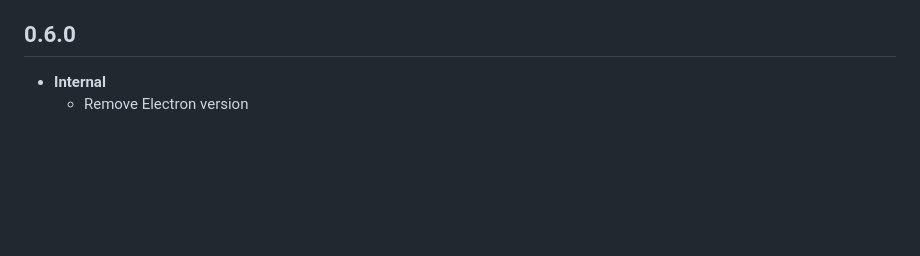
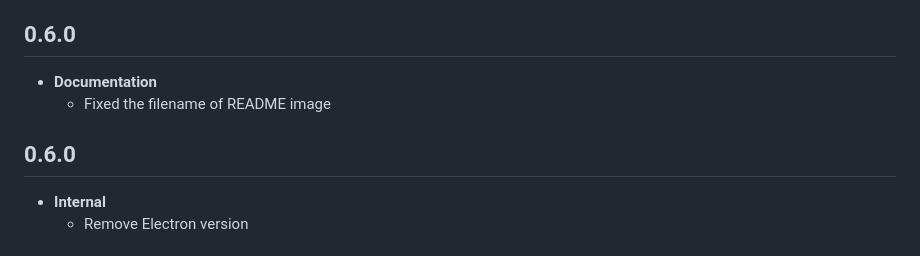
Before and after one commit to ryokat3/sakuramaru, a Markdown page: CHANGELOG.md, the part around the change. Rendered like a GitHub page; blank space fills up the shorter version.

Commit message:
Fixed the filename

```diff
--- a/CHANGELOG.md
+++ b/CHANGELOG.md
@@ -9,6 +9,10 @@
 > - [Internal]
 
 ## 0.6.0
+- **Documentation**
+  - Fixed the filename of README image
+
+## 0.6.0
 - **Internal**
   - Remove Electron version
 
```
Also changed, not shown: media/Shibuya_Crossing.png (renamed from media/Shibuya_crossing.PNG).
